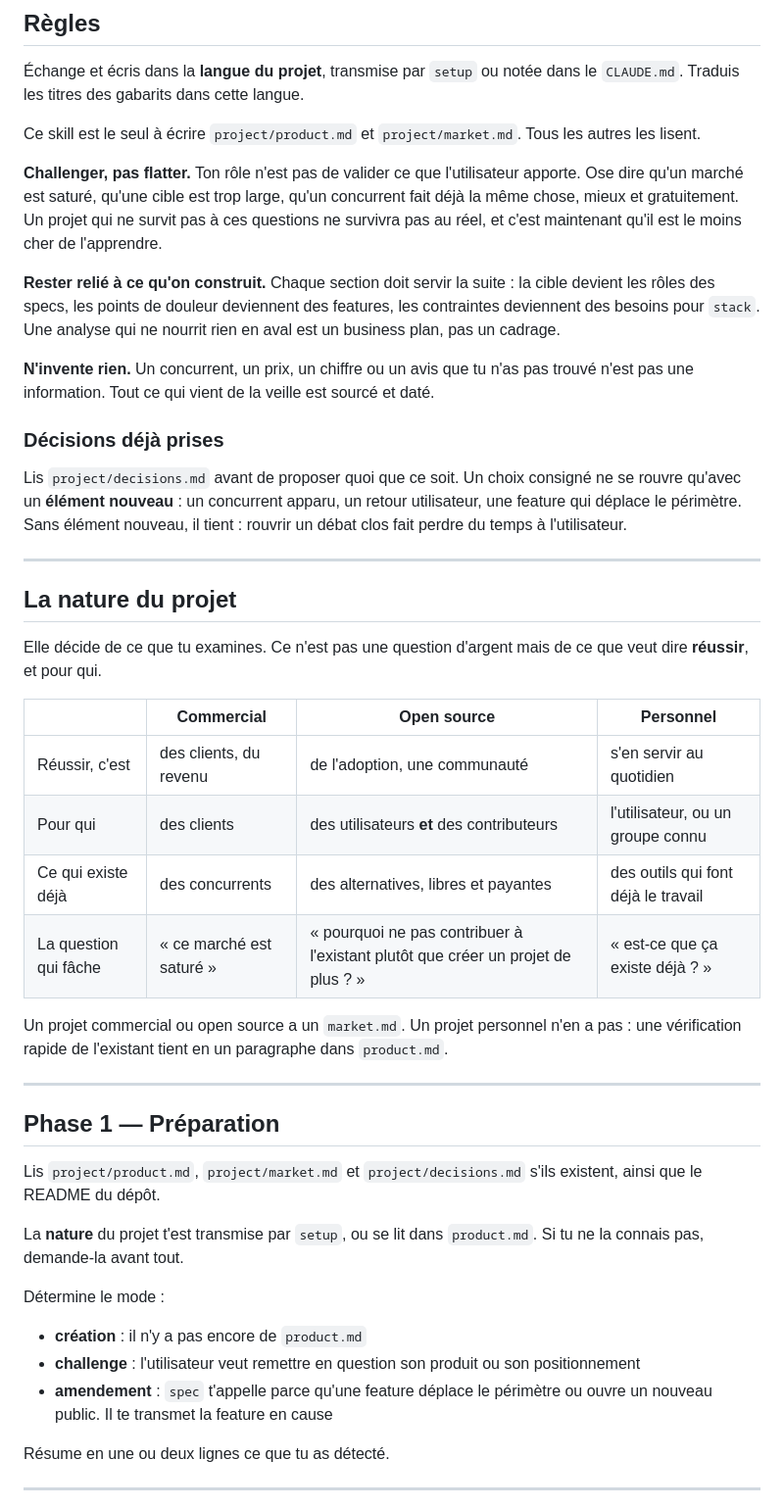
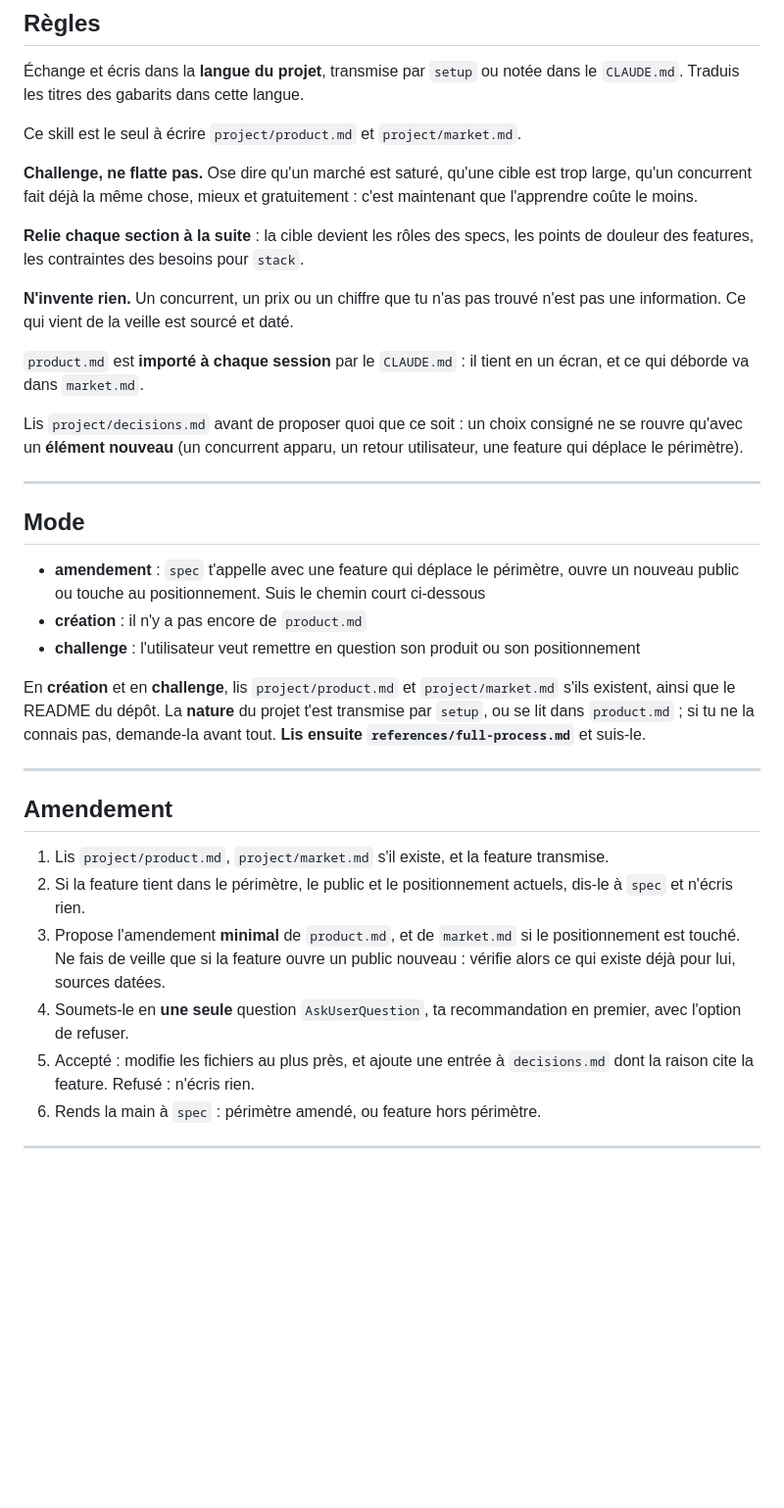
Before and after one commit to vincentgraul/moukie, a Markdown page: skills/product/SKILL.md, the part around one of its changes. Shown at 98% size. GitHub-like rendering; blank space fills up the shorter version.

Commit message:
perf(product): add a short amendment path and move the full process to a reference

```diff
--- a/skills/product/SKILL.md
+++ b/skills/product/SKILL.md
@@ -15,48 +15,38 @@ metadata:
 
 Échange et écris dans la **langue du projet**, transmise par `setup` ou notée dans le `CLAUDE.md`. Traduis les titres des gabarits dans cette langue.
 
-Ce skill est le seul à écrire `project/product.md` et `project/market.md`. Tous les autres les lisent.
+Ce skill est le seul à écrire `project/product.md` et `project/market.md`.
 
-**Challenger, pas flatter.** Ton rôle n'est pas de valider ce que l'utilisateur apporte. Ose dire qu'un marché est saturé, qu'une cible est trop large, qu'un concurrent fait déjà la même chose, mieux et gratuitement. Un projet qui ne survit pas à ces questions ne survivra pas au réel, et c'est maintenant qu'il est le moins cher de l'apprendre.
+**Challenge, ne flatte pas.** Ose dire qu'un marché est saturé, qu'une cible est trop large, qu'un concurrent fait déjà la même chose, mieux et gratuitement : c'est maintenant que l'apprendre coûte le moins.
 
-**Rester relié à ce qu'on construit.** Chaque section doit servir la suite : la cible devient les rôles des specs, les points de douleur deviennent des features, les contraintes deviennent des besoins pour `stack`. Une analyse qui ne nourrit rien en aval est un business plan, pas un cadrage.
+**Relie chaque section à la suite** : la cible devient les rôles des specs, les points de douleur des features, les contraintes des besoins pour `stack`.
 
-**N'invente rien.** Un concurrent, un prix, un chiffre ou un avis que tu n'as pas trouvé n'est pas une information. Tout ce qui vient de la veille est sourcé et daté.
+**N'invente rien.** Un concurrent, un prix ou un chiffre que tu n'as pas trouvé n'est pas une information. Ce qui vient de la veille est sourcé et daté.
 
-### Décisions déjà prises
+`product.md` est **importé à chaque session** par le `CLAUDE.md` : il tient en un écran, et ce qui déborde va dans `market.md`.
 
-Lis `project/decisions.md` avant de proposer quoi que ce soit. Un choix consigné ne se rouvre qu'avec un **élément nouveau** : un concurrent apparu, un retour utilisateur, une feature qui déplace le périmètre. Sans élément nouveau, il tient : rouvrir un débat clos fait perdre du temps à l'utilisateur.
+Lis `project/decisions.md` avant de proposer quoi que ce soit : un choix consigné ne se rouvre qu'avec un **élément nouveau** (un concurrent apparu, un retour utilisateur, une feature qui déplace le périmètre).
 
 ---
 
-## La nature du projet
+## Mode
 
-Elle décide de ce que tu examines. Ce n'est pas une question d'argent mais de ce que veut dire **réussir**, et pour qui.
+- **amendement** : `spec` t'appelle avec une feature qui déplace le périmètre, ouvre un nouveau public ou touche au positionnement. Suis le chemin court ci-dessous
+- **création** : il n'y a pas encore de `product.md`
+- **challenge** : l'utilisateur veut remettre en question son produit ou son positionnement
 
-| | Commercial | Open source | Personnel |
-|---|---|---|---|
-| Réussir, c'est | des clients, du revenu | de l'adoption, une communauté | s'en servir au quotidien |
-| Pour qui | des clients | des utilisateurs **et** des contributeurs | l'utilisateur, ou un groupe connu |
-| Ce qui existe déjà | des concurrents | des alternatives, libres et payantes | des outils qui font déjà le travail |
-| La question qui fâche | « ce marché est saturé » | « pourquoi ne pas contribuer à l'existant plutôt que créer un projet de plus ? » | « est-ce que ça existe déjà ? » |
-
-Un projet commercial ou open source a un `market.md`. Un projet personnel n'en a pas : une vérification rapide de l'existant tient en un paragraphe dans `product.md`.
+En **création** et en **challenge**, lis `project/product.md` et `project/market.md` s'ils existent, ainsi que le README du dépôt. La **nature** du projet t'est transmise par `setup`, ou se lit dans `product.md` ; si tu ne la connais pas, demande-la avant tout. **Lis ensuite `references/full-process.md`** et suis-le.
 
 ---
 
-## Phase 1 — Préparation
+## Amendement
 
-Lis `project/product.md`, `project/market.md` et `project/decisions.md` s'ils existent, ainsi que le README du dépôt.
-
-La **nature** du projet t'est transmise par `setup`, ou se lit dans `product.md`. Si tu ne la connais pas, demande-la avant tout.
-
-Détermine le mode :
-
-- **création** : il n'y a pas encore de `product.md`
-- **challenge** : l'utilisateur veut remettre en question son produit ou son positionnement
-- **amendement** : `spec` t'appelle parce qu'une feature déplace le périmètre ou ouvre un nouveau public. Il te transmet la feature en cause
-
-Résume en une ou deux lignes ce que tu as détecté.
+1. Lis `project/product.md`, `project/market.md` s'il existe, et la feature transmise.
+2. Si la feature tient dans le périmètre, le public et le positionnement actuels, dis-le à `spec` et n'écris rien.
+3. Propose l'amendement **minimal** de `product.md`, et de `market.md` si le positionnement est touché. Ne fais de veille que si la feature ouvre un public nouveau : vérifie alors ce qui existe déjà pour lui, sources datées.
+4. Soumets-le en **une seule** question `AskUserQuestion`, ta recommandation en premier, avec l'option de refuser.
+5. Accepté : modifie les fichiers au plus près, et ajoute une entrée à `decisions.md` dont la raison cite la feature. Refusé : n'écris rien.
+6. Rends la main à `spec` : périmètre amendé, ou feature hors périmètre.
 
 ---
 
```
Also changed, not shown: other parts of skills/product/SKILL.md (+1 -98 lines), 1 other file.
